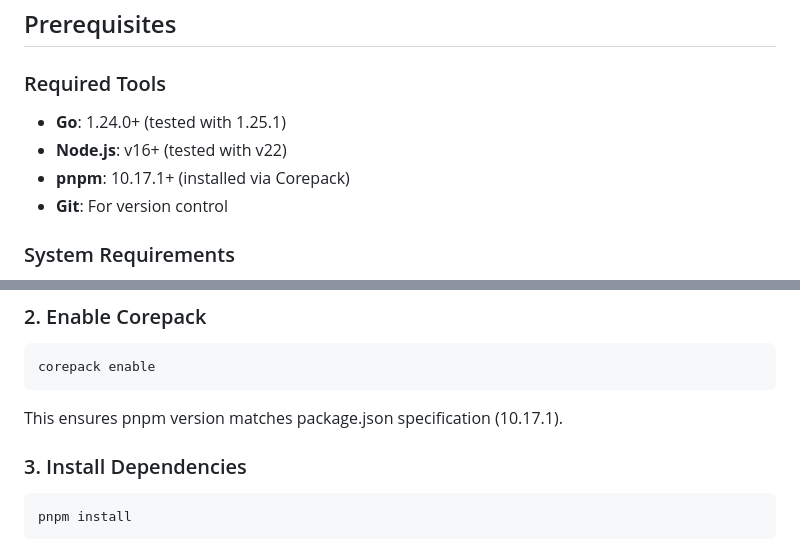
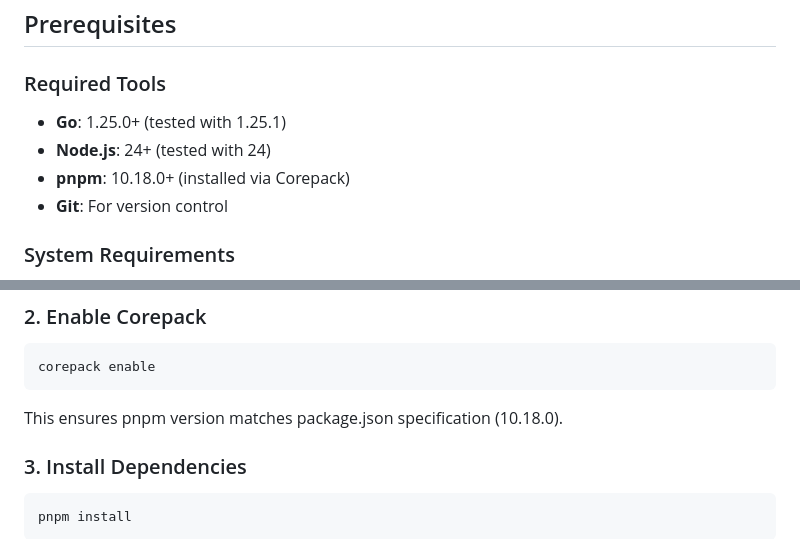
Before and after one commit to netresearch/ldap-selfservice-password-changer, a Markdown page: docs/development-guide.md, 2 parts joined by grey strips. Rendered like a GitHub page.

````diff
--- a/docs/development-guide.md
+++ b/docs/development-guide.md
@@ -4,9 +4,9 @@
 
 ### Required Tools
 
-- **Go**: 1.24.0+ (tested with 1.25.1)
-- **Node.js**: v16+ (tested with v22)
-- **pnpm**: 10.17.1+ (installed via Corepack)
+- **Go**: 1.25.0+ (tested with 1.25.1)
+- **Node.js**: 24+ (tested with 24)
+- **pnpm**: 10.18.0+ (installed via Corepack)
 - **Git**: For version control
 
 ### System Requirements
@@ -30,7 +30,7 @@ cd ldap-selfservice-password-changer
 corepack enable
 ```
 
-This ensures pnpm version matches package.json specification (10.17.1).
+This ensures pnpm version matches package.json specification (10.18.0).
 
 ### 3. Install Dependencies
 
````
Also changed, not shown: README.md (+4 -4 lines).
